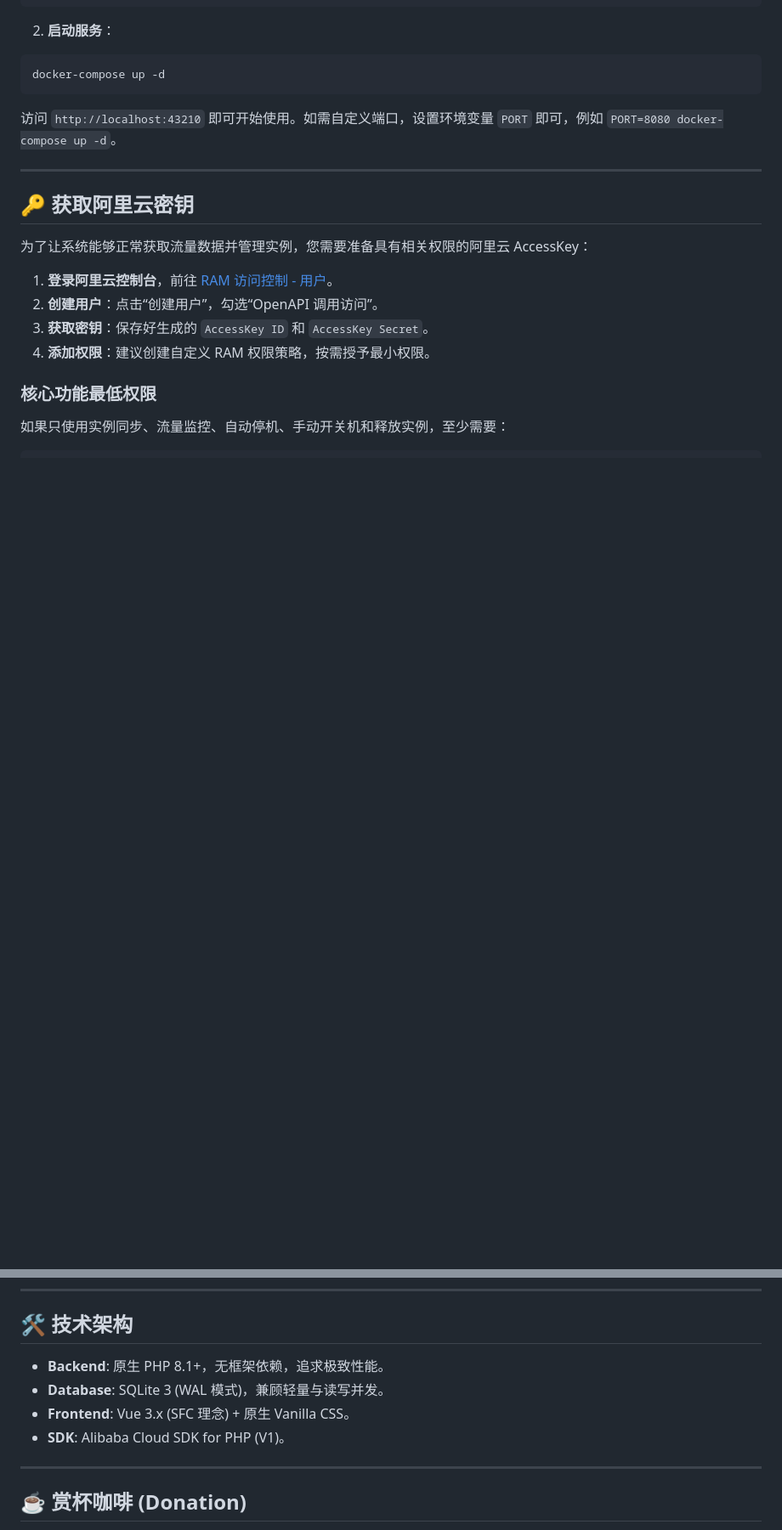
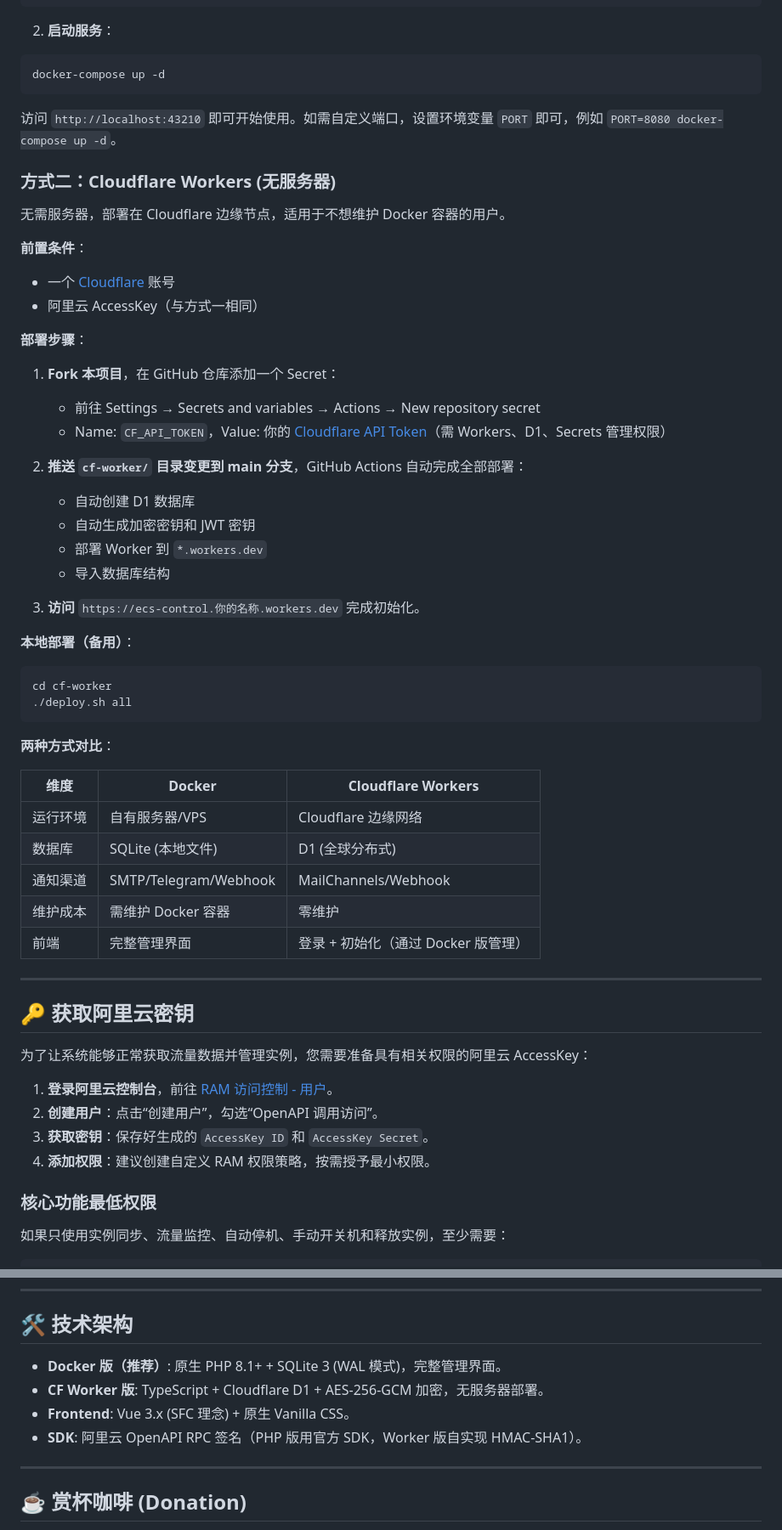
Before and after one commit to viogus/ecs-control, a Markdown page: README.md, 2 parts joined by grey strips. Shown at 85% size. Rendered like a GitHub page; blank space fills up the shorter version.

Commit message:
docs: add CF Worker deployment option to README
Co-Authored-By: Claude Opus 4.7 <noreply@anthropic.com>

````diff
--- a/README.md
+++ b/README.md
@@ -53,6 +54,44 @@ services:
 docker-compose up -d
 ```
 访问 `http://localhost:43210` 即可开始使用。如需自定义端口，设置环境变量 `PORT` 即可，例如 `PORT=8080 docker-compose up -d`。
+
+### 方式二：Cloudflare Workers (无服务器)
+
+无需服务器，部署在 Cloudflare 边缘节点，适用于不想维护 Docker 容器的用户。
+
+**前置条件**：
+- 一个 [Cloudflare](https://dash.cloudflare.com) 账号
+- 阿里云 AccessKey（与方式一相同）
+
+**部署步骤**：
+
+1. **Fork 本项目**，在 GitHub 仓库添加一个 Secret：
+   - 前往 Settings → Secrets and variables → Actions → New repository secret
+   - Name: `CF_API_TOKEN`，Value: 你的 [Cloudflare API Token](https://dash.cloudflare.com/profile/api-tokens)（需 Workers、D1、Secrets 管理权限）
+
+2. **推送 `cf-worker/` 目录变更到 main 分支**，GitHub Actions 自动完成全部部署：
+   - 自动创建 D1 数据库
+   - 自动生成加密密钥和 JWT 密钥
+   - 部署 Worker 到 `*.workers.dev`
+   - 导入数据库结构
+
+3. **访问** `https://ecs-control.你的名称.workers.dev` 完成初始化。
+
+**本地部署（备用）**：
+```bash
+cd cf-worker
+./deploy.sh all
+```
+
+**两种方式对比**：
+
+| 维度 | Docker | Cloudflare Workers |
+|------|--------|-------------------|
+| 运行环境 | 自有服务器/VPS | Cloudflare 边缘网络 |
+| 数据库 | SQLite (本地文件) | D1 (全球分布式) |
+| 通知渠道 | SMTP/Telegram/Webhook | MailChannels/Webhook |
+| 维护成本 | 需维护 Docker 容器 | 零维护 |
+| 前端 | 完整管理界面 | 登录 + 初始化（通过 Docker 版管理） |
 
 ---
 
@@ -244,10 +283,10 @@ cdt:ListCdtInternetTraffic
 
 ## 🛠️ 技术架构
 
-- **Backend**: 原生 PHP 8.1+，无框架依赖，追求极致性能。
-- **Database**: SQLite 3 (WAL 模式)，兼顾轻量与读写并发。
+- **Docker 版（推荐）**: 原生 PHP 8.1+ + SQLite 3 (WAL 模式)，完整管理界面。
+- **CF Worker 版**: TypeScript + Cloudflare D1 + AES-256-GCM 加密，无服务器部署。
 - **Frontend**: Vue 3.x (SFC 理念) + 原生 Vanilla CSS。
-- **SDK**: Alibaba Cloud SDK for PHP (V1)。
+- **SDK**: 阿里云 OpenAPI RPC 签名（PHP 版用官方 SDK，Worker 版自实现 HMAC-SHA1）。
 
 ---
 
````
Also changed, not shown: other parts of README.md (+1 -0 lines).
